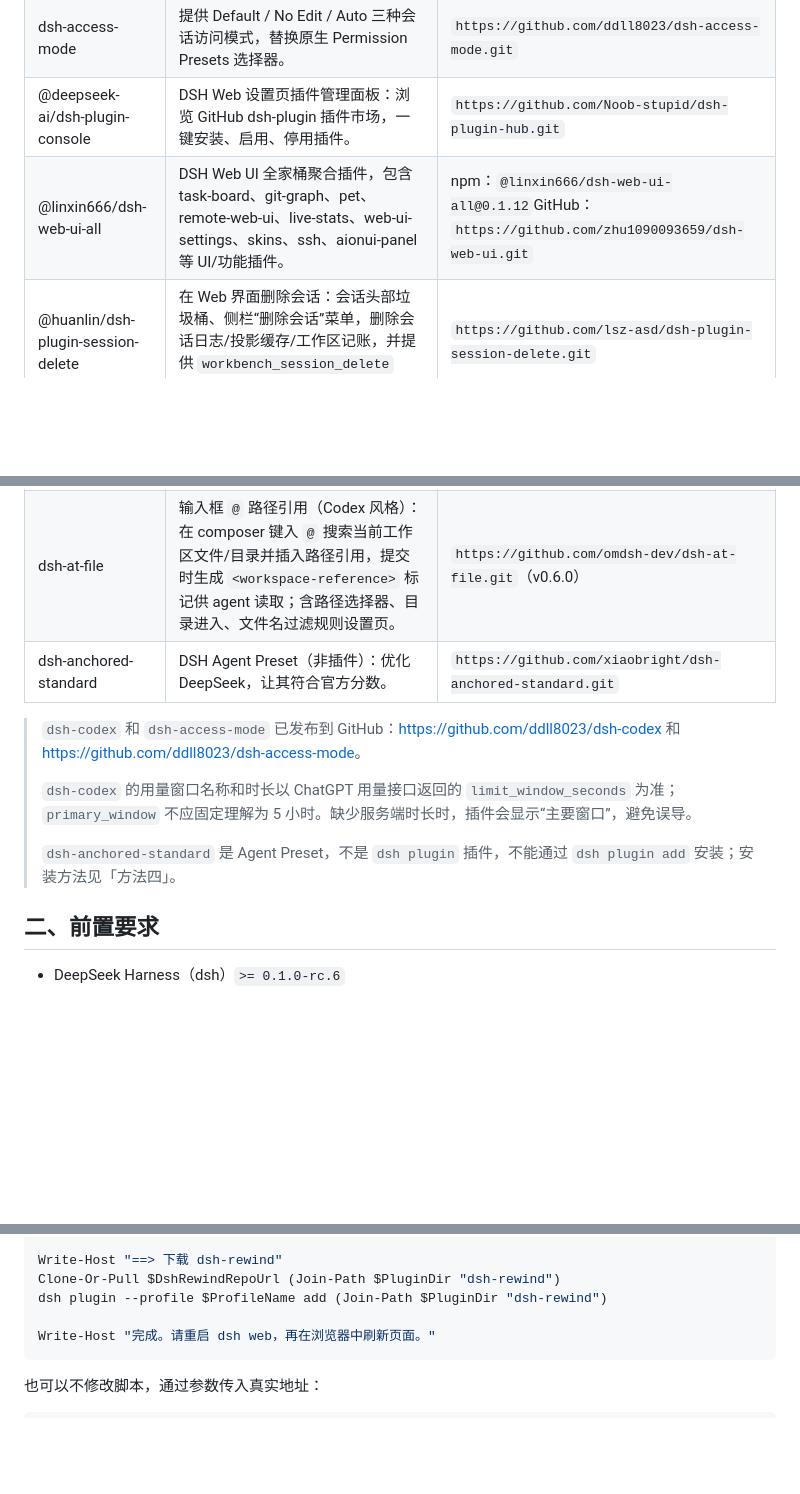
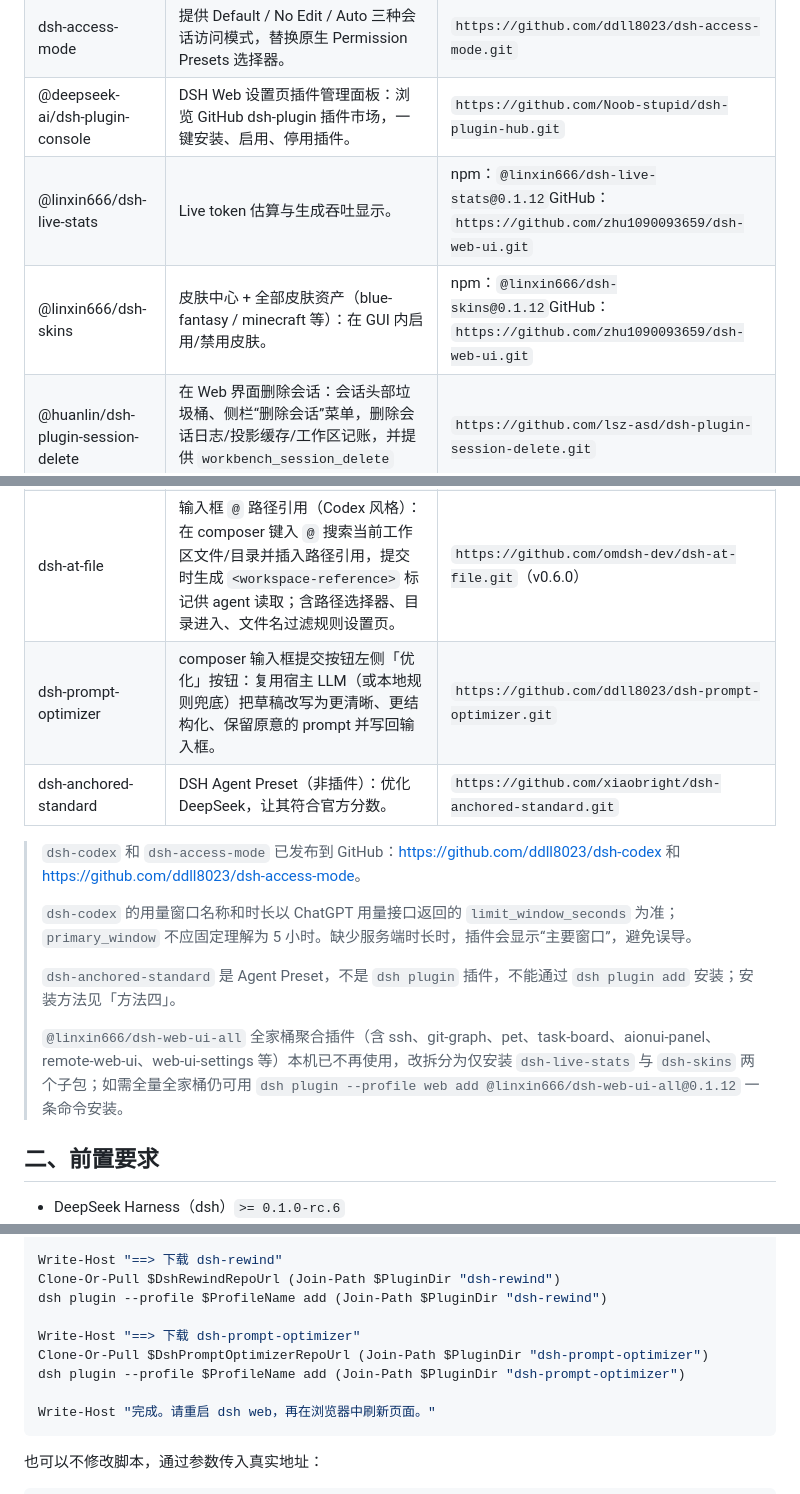
Before and after one commit to ddll8023/dsh-desktop, a Markdown page: 第三方插件.md, 3 parts joined by grey strips. Drawn GitHub-style; blank space fills up the shorter version.

````diff
--- a/第三方插件.md
+++ b/第三方插件.md
@@ -9,11 +9,13 @@
 | dsh-codex                       | 接入 OpenAI Codex（ChatGPT Plus/Pro OAuth）模型 Provider；提供`/codex login`、模型选择、SSE/工具调用流、原生 Web Search，以及 Web UI 与命令行用量/配额显示。 | `https://github.com/ddll8023/dsh-codex.git`                                                        |
 | dsh-access-mode                 | 提供 Default / No Edit / Auto 三种会话访问模式，替换原生 Permission Presets 选择器。                                                              | `https://github.com/ddll8023/dsh-access-mode.git`                                                  |
 | @deepseek-ai/dsh-plugin-console | DSH Web 设置页插件管理面板：浏览 GitHub dsh-plugin 插件市场，一键安装、启用、停用插件。                                                           | `https://github.com/Noob-stupid/dsh-plugin-hub.git`                                                |
-| @linxin666/dsh-web-ui-all       | DSH Web UI 全家桶聚合插件，包含 task-board、git-graph、pet、remote-web-ui、live-stats、web-ui-settings、skins、ssh、aionui-panel 等 UI/功能插件。 | npm：`@linxin666/dsh-web-ui-all@0.1.12`GitHub：`https://github.com/zhu1090093659/dsh-web-ui.git` |
+| @linxin666/dsh-live-stats       | Live token 估算与生成吞吐显示。                                                                                                              | npm：`@linxin666/dsh-live-stats@0.1.12`GitHub：`https://github.com/zhu1090093659/dsh-web-ui.git` |
+| @linxin666/dsh-skins             | 皮肤中心 + 全部皮肤资产（blue-fantasy / minecraft 等）：在 GUI 内启用/禁用皮肤。                                                             | npm：`@linxin666/dsh-skins@0.1.12`GitHub：`https://github.com/zhu1090093659/dsh-web-ui.git` |
 | @huanlin/dsh-plugin-session-delete | 在 Web 界面删除会话：会话头部垃圾桶、侧栏“删除会话”菜单，删除会话日志/投影缓存/工作区记账，并提供 `workbench_session_delete` agent 工具。 | `https://github.com/lsz-asd/dsh-plugin-session-delete.git` |
 | dsh-memory-evolve                | 跨会话长期记忆（五轨）、待办、技能管理、COI 调度、会话广播、提示词、会话搜索等；默认多数功能关闭，可在 Memory Evolve 设置中开启。               | `https://github.com/csyangwen/dsh-memory-evolve.git`                                              |
 | dsh-rewind                       | 会话回退/恢复/分支继续：OpenChamber 风格时间线、消息行 ↩、项目文件回滚；基于 Da-Mie/dsh-rewind 修改，新增回退方式选择弹窗。                     | `https://github.com/ddll8023/dsh-rewind.git`                                                         |
 | dsh-at-file                      | 输入框 `@` 路径引用（Codex 风格）：在 composer 键入 `@` 搜索当前工作区文件/目录并插入路径引用，提交时生成 `<workspace-reference>` 标记供 agent 读取；含路径选择器、目录进入、文件名过滤规则设置页。 | `https://github.com/omdsh-dev/dsh-at-file.git`（v0.6.0）                              |
+| dsh-prompt-optimizer             | composer 输入框提交按钮左侧「优化」按钮：复用宿主 LLM（或本地规则兜底）把草稿改写为更清晰、更结构化、保留原意的 prompt 并写回输入框。 | `https://github.com/ddll8023/dsh-prompt-optimizer.git`                                                    |
 | dsh-anchored-standard           | DSH Agent Preset（非插件）：优化 DeepSeek，让其符合官方分数。                                                                                     | `https://github.com/xiaobright/dsh-anchored-standard.git`                                          |
 
 > `dsh-codex` 和 `dsh-access-mode` 已发布到 GitHub：[https://github.com/ddll8023/dsh-codex](https://github.com/ddll8023/dsh-codex) 和 [https://github.com/ddll8023/dsh-access-mode](https://github.com/ddll8023/dsh-access-mode)。
@@ -21,6 +23,8 @@
 > `dsh-codex` 的用量窗口名称和时长以 ChatGPT 用量接口返回的 `limit_window_seconds` 为准；`primary_window` 不应固定理解为 5 小时。缺少服务端时长时，插件会显示“主要窗口”，避免误导。
 >
 > `dsh-anchored-standard` 是 Agent Preset，不是 `dsh plugin` 插件，不能通过 `dsh plugin add` 安装；安装方法见「方法四」。
+>
+> `@linxin666/dsh-web-ui-all` 全家桶聚合插件（含 ssh、git-graph、pet、task-board、aionui-panel、remote-web-ui、web-ui-settings 等）本机已不再使用，改拆分为仅安装 `dsh-live-stats` 与 `dsh-skins` 两个子包；如需全量全家桶仍可用 `dsh plugin --profile web add @linxin666/dsh-web-ui-all@0.1.12` 一条命令安装。
 
 ## 二、前置要求
 
@@ -233,6 +251,10 @@ dsh plugin --profile $ProfileName add (Join-Path $PluginDir "dsh-plugin-session-
 Write-Host "==> 下载 dsh-rewind"
 Clone-Or-Pull $DshRewindRepoUrl (Join-Path $PluginDir "dsh-rewind")
 dsh plugin --profile $ProfileName add (Join-Path $PluginDir "dsh-rewind")
+
+Write-Host "==> 下载 dsh-prompt-optimizer"
+Clone-Or-Pull $DshPromptOptimizerRepoUrl (Join-Path $PluginDir "dsh-prompt-optimizer")
+dsh plugin --profile $ProfileName add (Join-Path $PluginDir "dsh-prompt-optimizer")
 
 Write-Host "完成。请重启 dsh web，再在浏览器中刷新页面。"
 ```
````
Also changed, not shown: other parts of 第三方插件.md (+23 -6 lines).
